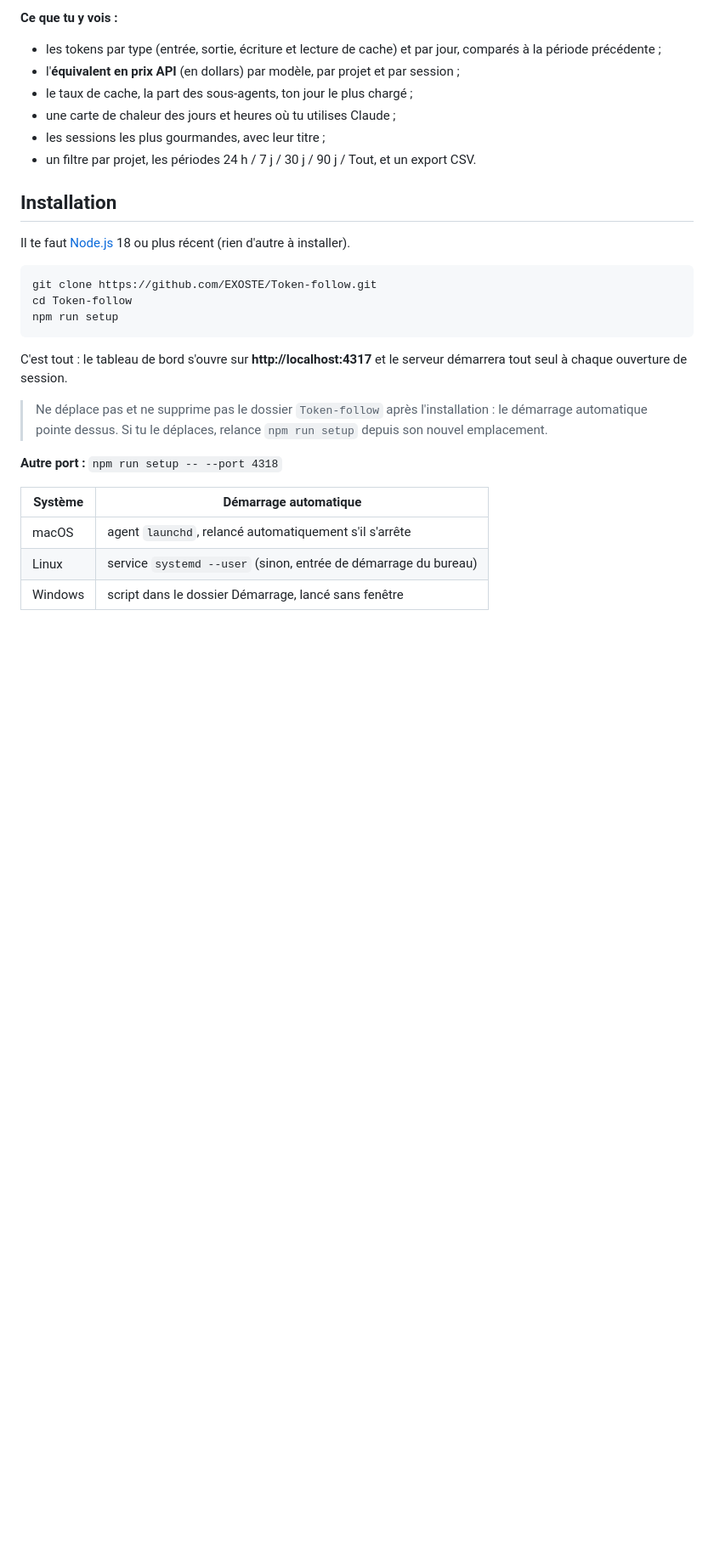
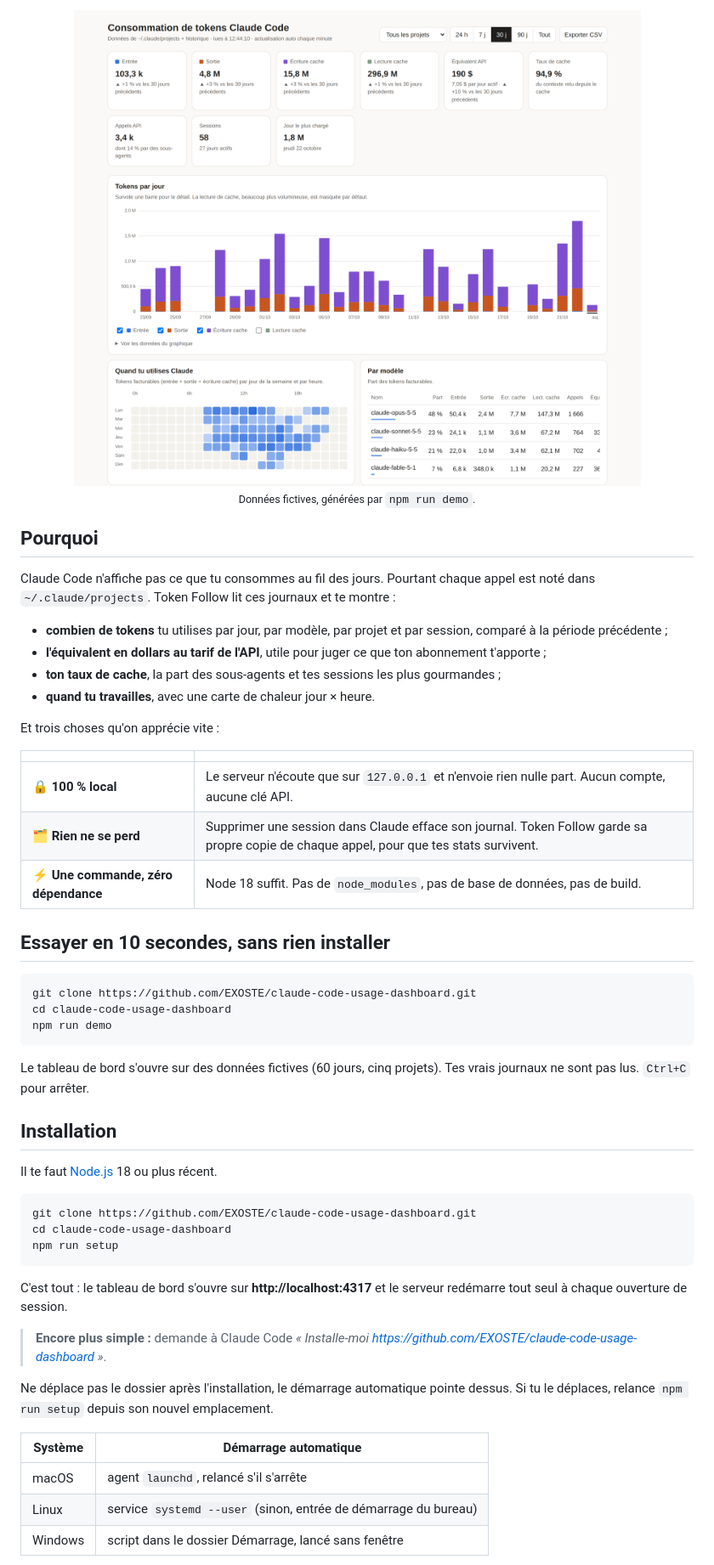
Before and after one commit to EXOSTE/claude-code-usage-dashboard, a Markdown page: README.md, the part around one of its changes. Shown at 85% size. Rendered like a GitHub page; pictures changed too: docs/apercu-clair.png (added); blank space fills up the shorter version.

````diff
--- a/README.md
+++ b/README.md
@@ -6,30 +12,59 @@ Tout reste sur ton ordinateur : le serveur lit les journaux que Claude Code écr
 
-**Ce que tu y vois :**
-- les tokens par type (entrée, sortie, écriture et lecture de cache) et par jour, comparés à la période précédente ;
-- l'**équivalent en prix API** (en dollars) par modèle, par projet et par session ;
-- le taux de cache, la part des sous-agents, ton jour le plus chargé ;
-- une carte de chaleur des jours et heures où tu utilises Claude ;
-- les sessions les plus gourmandes, avec leur titre ;
-- un filtre par projet, les périodes 24 h / 7 j / 30 j / 90 j / Tout, et un export CSV.
+<picture>
+  <source media="(prefers-color-scheme: dark)" srcset="docs/apercu-sombre.png">
+  <img src="docs/apercu-clair.png" alt="Le tableau de bord : chiffres clés, tokens par jour, carte de chaleur, répartition par modèle et par projet" width="900">
+</picture>
+
+<sub>Données fictives, générées par <code>npm run demo</code>.</sub>
+
+</div>
+
+## Pourquoi
+
+Claude Code n'affiche pas ce que tu consommes au fil des jours. Pourtant chaque appel est noté dans `~/.claude/projects`. Token Follow lit ces journaux et te montre :
+
+- **combien de tokens** tu utilises par jour, par modèle, par projet et par session, comparé à la période précédente ;
+- **l'équivalent en dollars au tarif de l'API**, utile pour juger ce que ton abonnement t'apporte ;
+- **ton taux de cache**, la part des sous-agents et tes sessions les plus gourmandes ;
+- **quand tu travailles**, avec une carte de chaleur jour × heure.
+
+Et trois choses qu'on apprécie vite :
+
+| | |
+|---|---|
+| 🔒 **100 % local** | Le serveur n'écoute que sur `127.0.0.1` et n'envoie rien nulle part. Aucun compte, aucune clé API. |
+| 🗂 **Rien ne se perd** | Supprimer une session dans Claude efface son journal. Token Follow garde sa propre copie de chaque appel, pour que tes stats survivent. |
+| ⚡ **Une commande, zéro dépendance** | Node 18 suffit. Pas de `node_modules`, pas de base de données, pas de build. |
+
+## Essayer en 10 secondes, sans rien installer
+
+```bash
+git clone https://github.com/EXOSTE/claude-code-usage-dashboard.git
+cd claude-code-usage-dashboard
+npm run demo
+```
+
+Le tableau de bord s'ouvre sur des données fictives (60 jours, cinq projets). Tes vrais journaux ne sont pas lus. `Ctrl+C` pour arrêter.
 
 ## Installation
 
-Il te faut [Node.js](https://nodejs.org) 18 ou plus récent (rien d'autre à installer).
+Il te faut [Node.js](https://nodejs.org) 18 ou plus récent.
 
 ```bash
-git clone https://github.com/EXOSTE/Token-follow.git
-cd Token-follow
+git clone https://github.com/EXOSTE/claude-code-usage-dashboard.git
+cd claude-code-usage-dashboard
 npm run setup
 ```
 
-C'est tout : le tableau de bord s'ouvre sur **http://localhost:4317** et le serveur démarrera tout seul à chaque ouverture de session.
+C'est tout : le tableau de bord s'ouvre sur **http://localhost:4317** et le serveur redémarre tout seul à chaque ouverture de session.
 
-> Ne déplace pas et ne supprime pas le dossier `Token-follow` après l'installation : le démarrage automatique pointe dessus. Si tu le déplaces, relance `npm run setup` depuis son nouvel emplacement.
+> **Encore plus simple :** demande à Claude Code
+> *« Installe-moi https://github.com/EXOSTE/claude-code-usage-dashboard »*.
 
-**Autre port :** `npm run setup -- --port 4318`
+Ne déplace pas le dossier après l'installation, le démarrage automatique pointe dessus. Si tu le déplaces, relance `npm run setup` depuis son nouvel emplacement.
 
 | Système | Démarrage automatique |
 |---|---|
-| macOS | agent `launchd`, relancé automatiquement s'il s'arrête |
+| macOS | agent `launchd`, relancé s'il s'arrête |
 | Linux | service `systemd --user` (sinon, entrée de démarrage du bureau) |
 | Windows | script dans le dossier Démarrage, lancé sans fenêtre |
````
Also changed, not shown: other parts of README.md (+22 -11 lines), CLAUDE.md (+3 -2 lines), docs/apercu-sombre.png (added), 2 other files.
